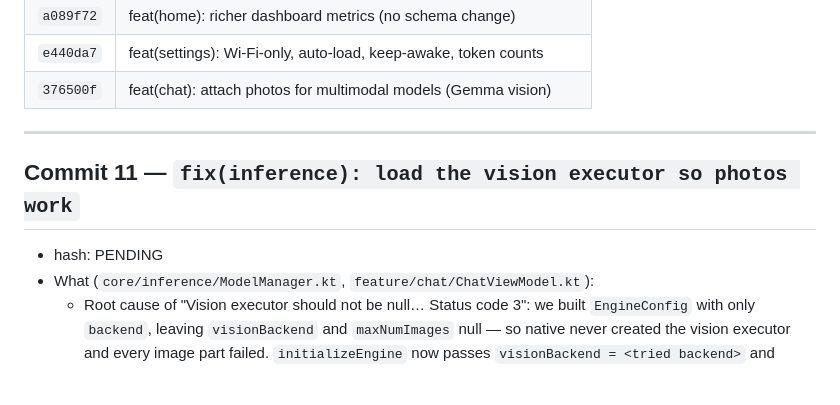
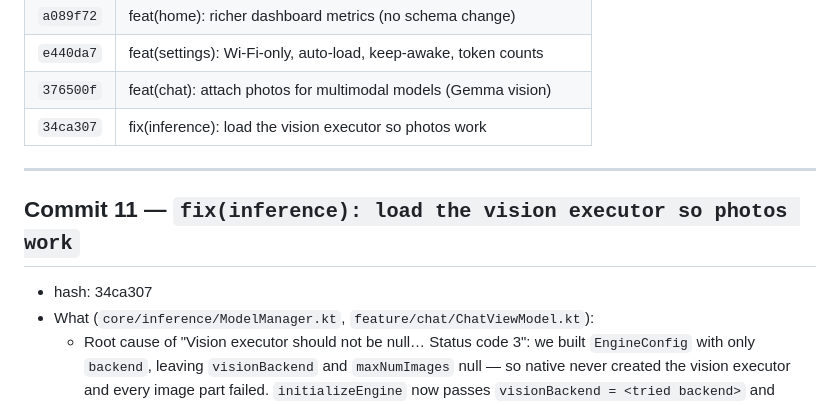
Before and after one commit to vengateshk18/TinyModels, a Markdown page: ai/WORKER_LOG.md, the part around the change. Rendered like a GitHub page; blank space fills up the shorter version.

Commit message:
docs: worker log hash for vision-executor fix

```diff
--- a/ai/WORKER_LOG.md
+++ b/ai/WORKER_LOG.md
@@ -116,12 +116,13 @@ Legend: `hash:` is the short commit hash (`git log --oneline`).
 | `a089f72` | feat(home): richer dashboard metrics (no schema change) |
 | `e440da7` | feat(settings): Wi-Fi-only, auto-load, keep-awake, token counts |
 | `376500f` | feat(chat): attach photos for multimodal models (Gemma vision) |
+| `34ca307` | fix(inference): load the vision executor so photos work |
 
 ---
 
 ## Commit 11 — `fix(inference): load the vision executor so photos work`
 
-- hash: PENDING
+- hash: 34ca307
 - What (`core/inference/ModelManager.kt`, `feature/chat/ChatViewModel.kt`):
   - Root cause of "Vision executor should not be null… Status code 3": we
     built `EngineConfig` with only `backend`, leaving `visionBackend` and
```
